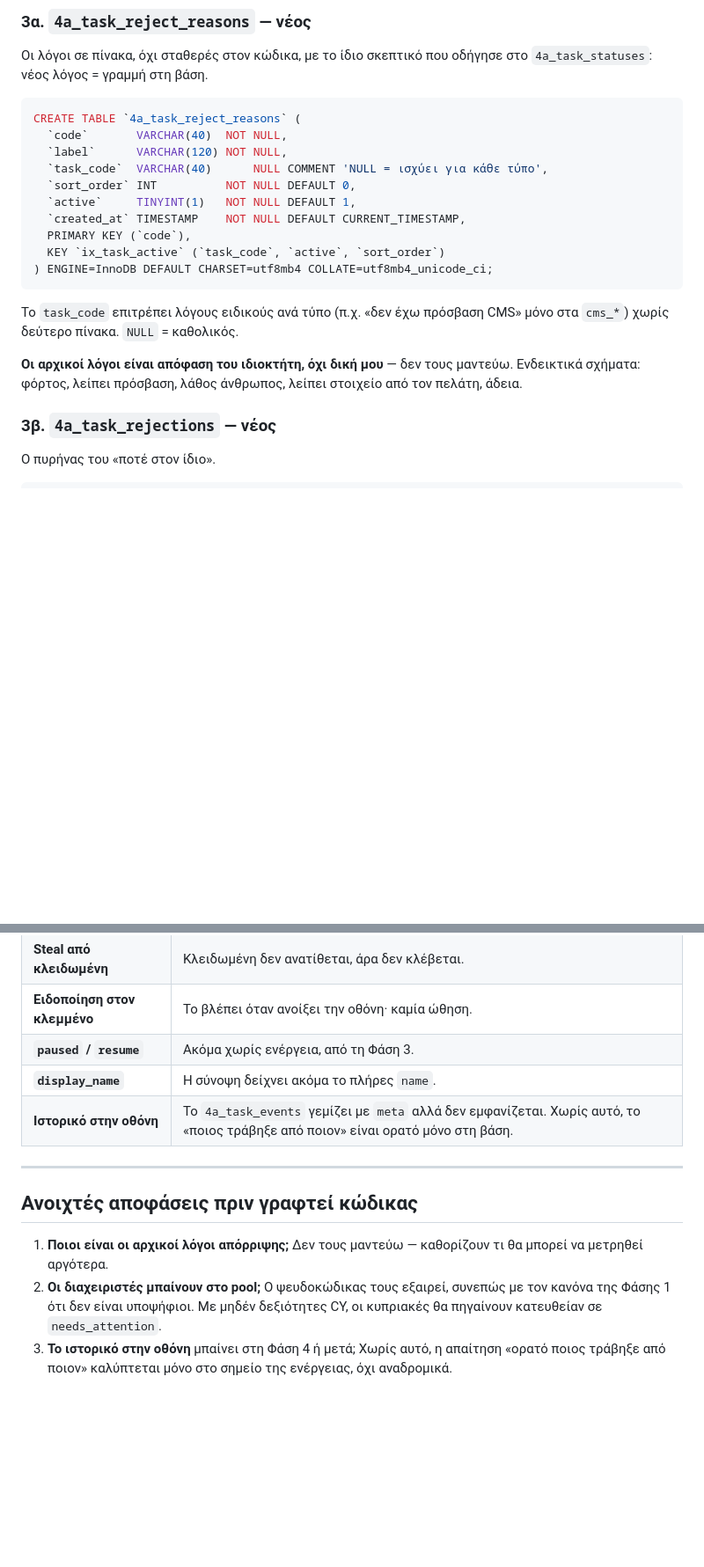
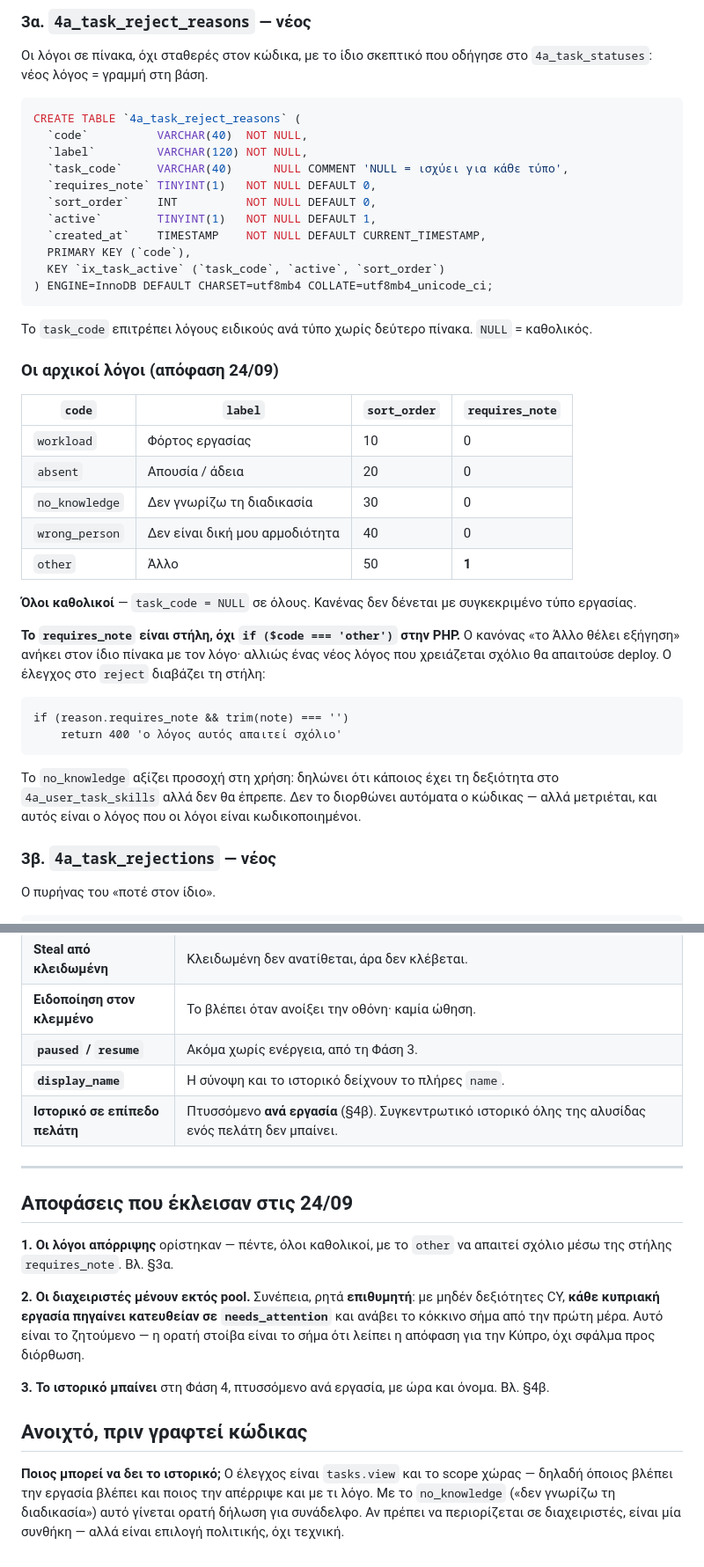
Before and after one commit to 4AExpress/4a-pricing, a Markdown page: docs/tasks_phase4_spec.md, 2 parts joined by grey strips. Shown at 88% size. Drawn GitHub-style; blank space fills up the shorter version.

Commit message:
docs(tasks): οι τρεις αποφάσεις της Φάσης 4
Λόγοι απόρριψης: workload, absent, no_knowledge, wrong_person, other —
όλοι καθολικοί (task_code NULL). Το «Άλλο» απαιτεί σχόλιο μέσω ΣΤΗΛΗΣ
requires_note και όχι if ($code === 'other') στην PHP: ο κανόνας ανήκει
στον ίδιο πίνακα με τον λόγο, αλλιώς νέος λόγος που θέλει σχόλιο θα
απαιτούσε deploy.

Διαχειριστές εκτός pool — και η συνέπεια καταγράφεται ως ΕΠΙΘΥΜΗΤΗ: κάθε
κυπριακή εργασία θα πηγαίνει κατευθείαν σε needs_attention και θα ανάβει
το κόκκινο σήμα από την πρώτη μέρα.

Ιστορικό ανά εργασία: μπαίνει στη Φάση 4, πτυσσόμενο, κλειστό εξ ορισμού,
με ώρα και όνομα. LEFT JOIN στο 4a_users γιατί ο actor_id είναι NULL στα
auto_assigned και no_candidate — εμφάνιση «Σύστημα». Φόρτωση κατ'
απαίτηση, όχι μαζί με τη λίστα: 7 εργασίες x 10 πελάτες θα ήταν 70
υποερωτήματα για κάτι που συνήθως δεν κοιτάζει κανείς.

Νέο ανοιχτό: ποιος βλέπει το ιστορικό. Με το no_knowledge, η απόρριψη
γίνεται ορατή δήλωση για συνάδελφο — επιλογή πολιτικής, όχι τεχνική.

Co-Authored-By: Claude Opus 5 (1M context) <noreply@anthropic.com>

````diff
--- a/docs/tasks_phase4_spec.md
+++ b/docs/tasks_phase4_spec.md
@@ -189,23 +189,48 @@ if (t.depends_on IS NULL)
 
 ```sql
 CREATE TABLE `4a_task_reject_reasons` (
-  `code`       VARCHAR(40)  NOT NULL,
-  `label`      VARCHAR(120) NOT NULL,
-  `task_code`  VARCHAR(40)      NULL COMMENT 'NULL = ισχύει για κάθε τύπο',
-  `sort_order` INT          NOT NULL DEFAULT 0,
-  `active`     TINYINT(1)   NOT NULL DEFAULT 1,
-  `created_at` TIMESTAMP    NOT NULL DEFAULT CURRENT_TIMESTAMP,
+  `code`          VARCHAR(40)  NOT NULL,
+  `label`         VARCHAR(120) NOT NULL,
+  `task_code`     VARCHAR(40)      NULL COMMENT 'NULL = ισχύει για κάθε τύπο',
+  `requires_note` TINYINT(1)   NOT NULL DEFAULT 0,
+  `sort_order`    INT          NOT NULL DEFAULT 0,
+  `active`        TINYINT(1)   NOT NULL DEFAULT 1,
+  `created_at`    TIMESTAMP    NOT NULL DEFAULT CURRENT_TIMESTAMP,
   PRIMARY KEY (`code`),
   KEY `ix_task_active` (`task_code`, `active`, `sort_order`)
 ) ENGINE=InnoDB DEFAULT CHARSET=utf8mb4 COLLATE=utf8mb4_unicode_ci;
 ```
 
-Το `task_code` επιτρέπει λόγους ειδικούς ανά τύπο (π.χ. «δεν έχω πρόσβαση
-CMS» μόνο στα `cms_*`) χωρίς δεύτερο πίνακα. `NULL` = καθολικός.
+Το `task_code` επιτρέπει λόγους ειδικούς ανά τύπο χωρίς δεύτερο πίνακα.
+`NULL` = καθολικός.
 
-**Οι αρχικοί λόγοι είναι απόφαση του ιδιοκτήτη, όχι δική μου** — δεν τους
-μαντεύω. Ενδεικτικά σχήματα: φόρτος, λείπει πρόσβαση, λάθος άνθρωπος,
-λείπει στοιχείο από τον πελάτη, άδεια.
+### Οι αρχικοί λόγοι (απόφαση 24/09)
+
+| `code` | `label` | `sort_order` | `requires_note` |
+|---|---|---|---|
+| `workload` | Φόρτος εργασίας | 10 | 0 |
+| `absent` | Απουσία / άδεια | 20 | 0 |
+| `no_knowledge` | Δεν γνωρίζω τη διαδικασία | 30 | 0 |
+| `wrong_person` | Δεν είναι δική μου αρμοδιότητα | 40 | 0 |
+| `other` | Άλλο | 50 | **1** |
+
+**Όλοι καθολικοί** — `task_code = NULL` σε όλους. Κανένας δεν δένεται με
+συγκεκριμένο τύπο εργασίας.
+
+**Το `requires_note` είναι στήλη, όχι `if ($code === 'other')` στην PHP.**
+Ο κανόνας «το Άλλο θέλει εξήγηση» ανήκει στον ίδιο πίνακα με τον λόγο·
+αλλιώς ένας νέος λόγος που χρειάζεται σχόλιο θα απαιτούσε deploy. Ο
+έλεγχος στο `reject` διαβάζει τη στήλη:
+
+```
+if (reason.requires_note && trim(note) === '')
+    return 400 'ο λόγος αυτός απαιτεί σχόλιο'
+```
+
+Το `no_knowledge` αξίζει προσοχή στη χρήση: δηλώνει ότι κάποιος έχει τη
+δεξιότητα στο `4a_user_task_skills` αλλά δεν θα έπρεπε. Δεν το διορθώνει
+αυτόματα ο κώδικας — αλλά μετριέται, και αυτός είναι ο λόγος που οι λόγοι
+είναι κωδικοποιημένοι.
 
 ### 3β. `4a_task_rejections` — νέος
 
@@ -348,19 +404,30 @@ document.querySelectorAll('a[href="tasks.html"]').forEach(...)
 | **Steal από κλειδωμένη** | Κλειδωμένη δεν ανατίθεται, άρα δεν κλέβεται. |
 | **Ειδοποίηση στον κλεμμένο** | Το βλέπει όταν ανοίξει την οθόνη· καμία ώθηση. |
 | **`paused` / `resume`** | Ακόμα χωρίς ενέργεια, από τη Φάση 3. |
-| **`display_name`** | Η σύνοψη δείχνει ακόμα το πλήρες `name`. |
-| **Ιστορικό στην οθόνη** | Το `4a_task_events` γεμίζει με `meta` αλλά δεν εμφανίζεται. Χωρίς αυτό, το «ποιος τράβηξε από ποιον» είναι ορατό μόνο στη βάση. |
+| **`display_name`** | Η σύνοψη και το ιστορικό δείχνουν το πλήρες `name`. |
+| **Ιστορικό σε επίπεδο πελάτη** | Πτυσσόμενο **ανά εργασία** (§4β). Συγκεντρωτικό ιστορικό όλης της αλυσίδας ενός πελάτη δεν μπαίνει. |
 
 ---
 
-## Ανοιχτές αποφάσεις πριν γραφτεί κώδικας
+## Αποφάσεις που έκλεισαν στις 24/09
 
-1. **Ποιοι είναι οι αρχικοί λόγοι απόρριψης;** Δεν τους μαντεύω —
-   καθορίζουν τι θα μπορεί να μετρηθεί αργότερα.
-2. **Οι διαχειριστές μπαίνουν στο pool;** Ο ψευδοκώδικας τους εξαιρεί,
-   συνεπώς με τον κανόνα της Φάσης 1 ότι δεν είναι υποψήφιοι. Με μηδέν
-   δεξιότητες CY, οι κυπριακές θα πηγαίνουν κατευθείαν σε
-   `needs_attention`.
-3. **Το ιστορικό στην οθόνη** μπαίνει στη Φάση 4 ή μετά; Χωρίς αυτό, η
-   απαίτηση «ορατό ποιος τράβηξε από ποιον» καλύπτεται μόνο στο σημείο
-   της ενέργειας, όχι αναδρομικά.
+**1. Οι λόγοι απόρριψης** ορίστηκαν — πέντε, όλοι καθολικοί, με το `other`
+να απαιτεί σχόλιο μέσω της στήλης `requires_note`. Βλ. §3α.
+
+**2. Οι διαχειριστές μένουν εκτός pool.** Συνέπεια, ρητά **επιθυμητή**:
+με μηδέν δεξιότητες CY, **κάθε κυπριακή εργασία πηγαίνει κατευθείαν σε
+`needs_attention`** και ανάβει το κόκκινο σήμα από την πρώτη μέρα. Αυτό
+είναι το ζητούμενο — η ορατή στοίβα είναι το σήμα ότι λείπει η απόφαση
+για την Κύπρο, όχι σφάλμα προς διόρθωση.
+
+**3. Το ιστορικό μπαίνει** στη Φάση 4, πτυσσόμενο ανά εργασία, με ώρα και
+όνομα. Βλ. §4β.
+
+## Ανοιχτό, πριν γραφτεί κώδικας
+
+**Ποιος μπορεί να δει το ιστορικό;** Ο έλεγχος είναι `tasks.view` και το
+scope χώρας — δηλαδή όποιος βλέπει την εργασία βλέπει και ποιος την
+απέρριψε και με τι λόγο. Με το `no_knowledge` («δεν γνωρίζω τη
+διαδικασία») αυτό γίνεται ορατή δήλωση για συνάδελφο. Αν πρέπει να
+περιορίζεται σε διαχειριστές, είναι μία συνθήκη — αλλά είναι επιλογή
+πολιτικής, όχι τεχνική.
````
Also changed, not shown: other parts of docs/tasks_phase4_spec.md (+33 -2 lines).
